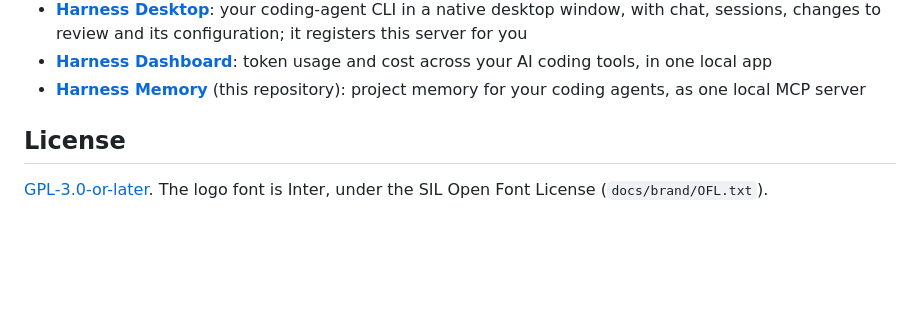
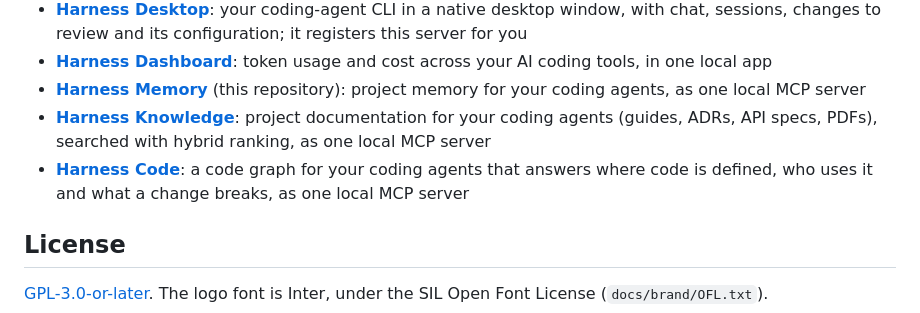
Before and after one commit to MSpiechowicz/harness-useful-memory, a Markdown page: README.md, the part around the change. Rendered like a GitHub page; blank space fills up the shorter version.

Commit message:
docs: link Harness Knowledge and Harness Code in the README
Co-Authored-By: Claude Opus 5.5 <noreply@anthropic.com>

```diff
--- a/README.md
+++ b/README.md
@@ -1231,6 +1231,10 @@ works on its own.
   AI coding tools, in one local app
 - [**Harness Memory**](https://github.com/MSpiechowicz/harness-useful-memory) (this repository): project memory for
   your coding agents, as one local MCP server
+- [**Harness Knowledge**](https://github.com/MSpiechowicz/harness-useful-knowledge): project documentation for your
+  coding agents (guides, ADRs, API specs, PDFs), searched with hybrid ranking, as one local MCP server
+- [**Harness Code**](https://github.com/MSpiechowicz/harness-useful-code): a code graph for your coding agents that
+  answers where code is defined, who uses it and what a change breaks, as one local MCP server
 
 ## License
 
```
